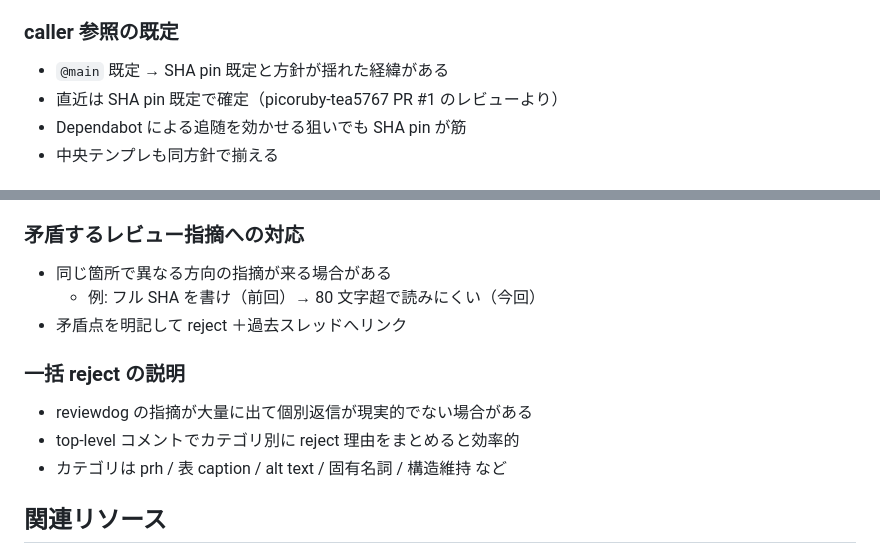
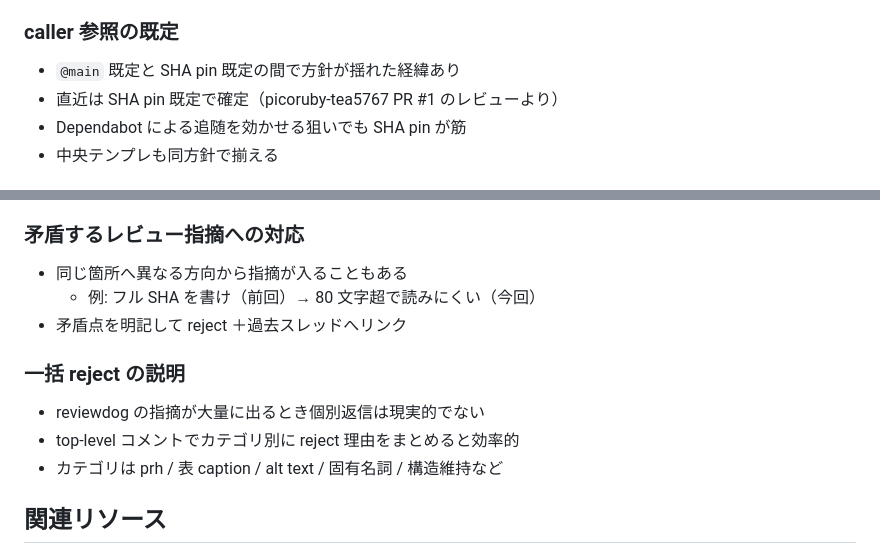
Before and after one commit to tomio2480/picoruby-tea5767, a Markdown page: docs/notes/2026-04-29-review-context-and-textlint-tips.md, 2 parts joined by grey strips. Drawn GitHub-style.

```diff
--- a/docs/notes/2026-04-29-review-context-and-textlint-tips.md
+++ b/docs/notes/2026-04-29-review-context-and-textlint-tips.md
@@ -108,7 +108,7 @@
 
 ### caller 参照の既定
 
-- `@main` 既定 → SHA pin 既定と方針が揺れた経緯がある
+- `@main` 既定と SHA pin 既定の間で方針が揺れた経緯あり
 - 直近は SHA pin 既定で確定（picoruby-tea5767 PR #1 のレビューより）
 - Dependabot による追随を効かせる狙いでも SHA pin が筋
 - 中央テンプレも同方針で揃える
@@ -136,15 +136,15 @@
 
 ### 矛盾するレビュー指摘への対応
 
-- 同じ箇所で異なる方向の指摘が来る場合がある
+- 同じ箇所へ異なる方向から指摘が入ることもある
   - 例: フル SHA を書け（前回）→ 80 文字超で読みにくい（今回）
 - 矛盾点を明記して reject ＋過去スレッドへリンク
 
 ### 一括 reject の説明
 
-- reviewdog の指摘が大量に出て個別返信が現実的でない場合がある
+- reviewdog の指摘が大量に出るとき個別返信は現実的でない
 - top-level コメントでカテゴリ別に reject 理由をまとめると効率的
-- カテゴリは prh / 表 caption / alt text / 固有名詞 / 構造維持 など
+- カテゴリは prh / 表 caption / alt text / 固有名詞 / 構造維持など
 
 ## 関連リソース
 
```
Also changed, not shown: other parts of docs/notes/2026-04-29-review-context-and-textlint-tips.md (+3 -3 lines), picoruby-tea5767-plan/README.md (+7 -5 lines).
